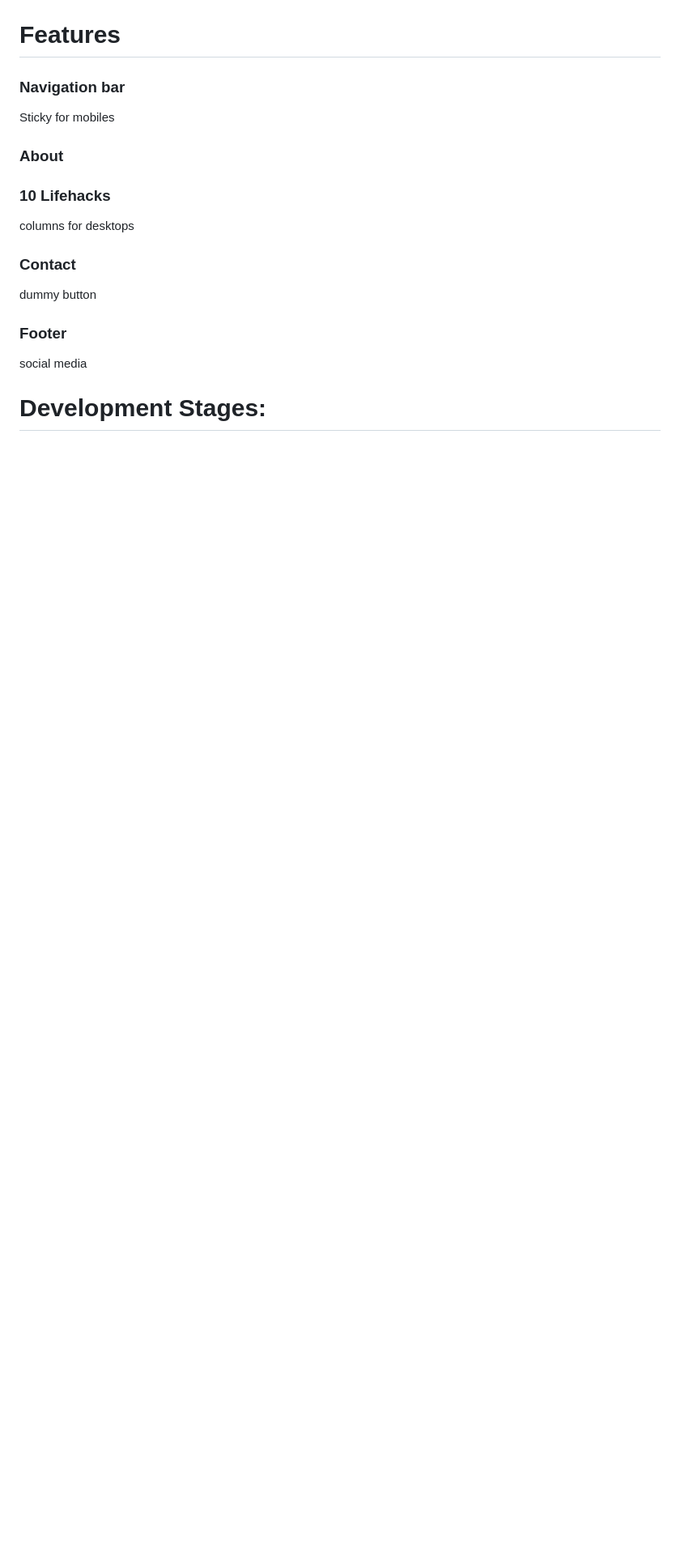
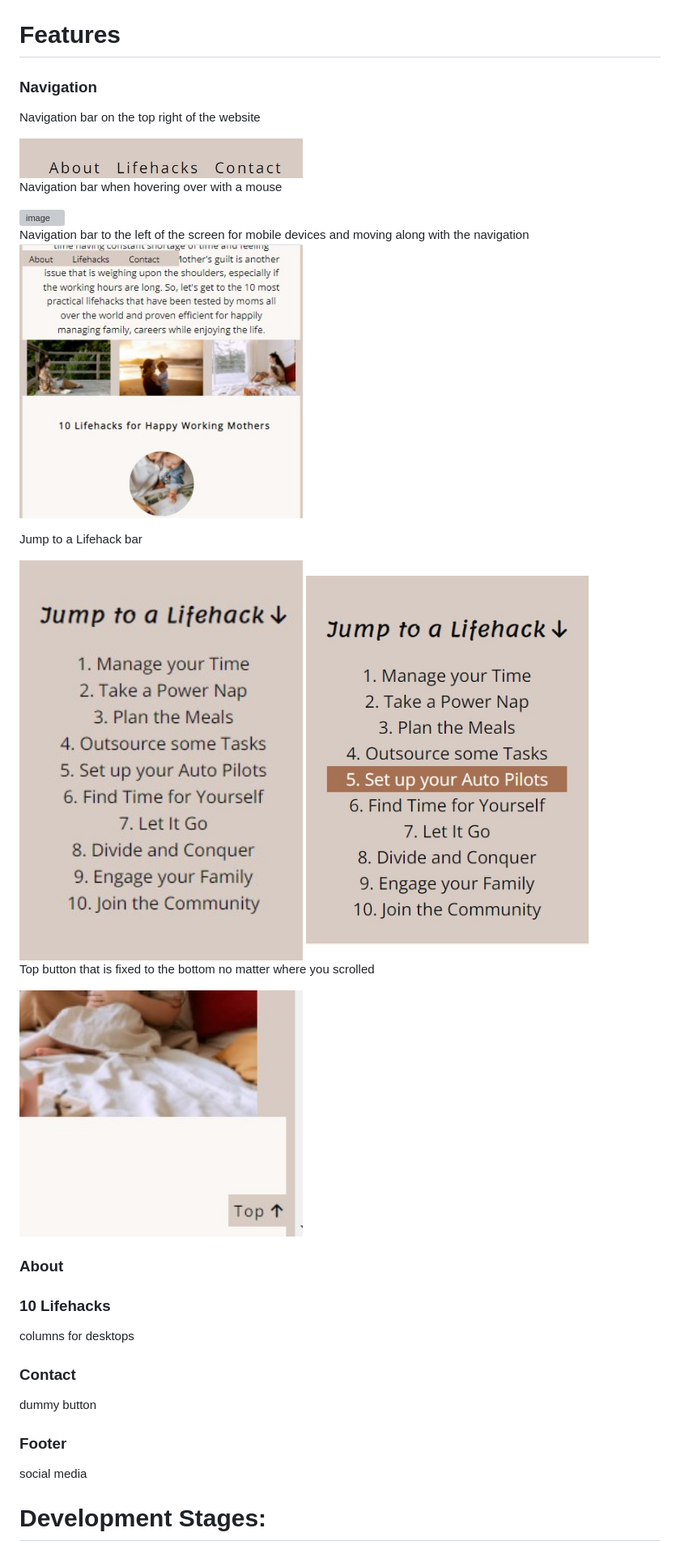
Before and after one commit to annagabain/Mom-Lifehacks, a Markdown page: README.md, the part around the change printed below. Shown: that part at 81% size. Rendered like a GitHub page; pictures changed too: assets/md-images/jump-to-bar -active.jpg (added), assets/md-images/jump-to-bar.jpg (added), assets/md-images/navigation-bar.jpg (added); blank space fills up the shorter version; grey boxes are pictures that could not be loaded.

Commit message:
Add Navigation featers to readme

```diff
--- a/README.md
+++ b/README.md
@@ -102,8 +102,29 @@ media queries
 
 # Features
 
-### Navigation bar
-Sticky for mobiles
+### Navigation
+
+Navigation bar on the top right of the website
+
+<img width="350" alt="image" src="assets/md-images/navigation-bar.jpg">
+
+Navigation bar when hovering over with a mouse
+
+<img width="350" alt="image" src="assets/md-images/navigation-bar-active.bmp">
+
+Navigation bar to the left of the screen for mobile devices and moving along with the navigation
+<img width="350" alt="image" src="assets/md-images/navigation-bar3-sticky.jpg">
+
+Jump to a Lifehack bar
+
+<img width="350" alt="image" src="assets/md-images/jump-to-bar.jpg">
+<img width="350" alt="image" src="assets/md-images/jump-to-bar -active.jpg">
+
+Top button that is fixed to the bottom no matter where you scrolled
+
+<img width="350" alt="image" src="assets/md-images/top-fixed.jpg">
+
+
 ### About
 ### 10 Lifehacks
 columns for desktops
```
Also changed, not shown: other parts of README.md (+2 -2 lines), 1 other file.
